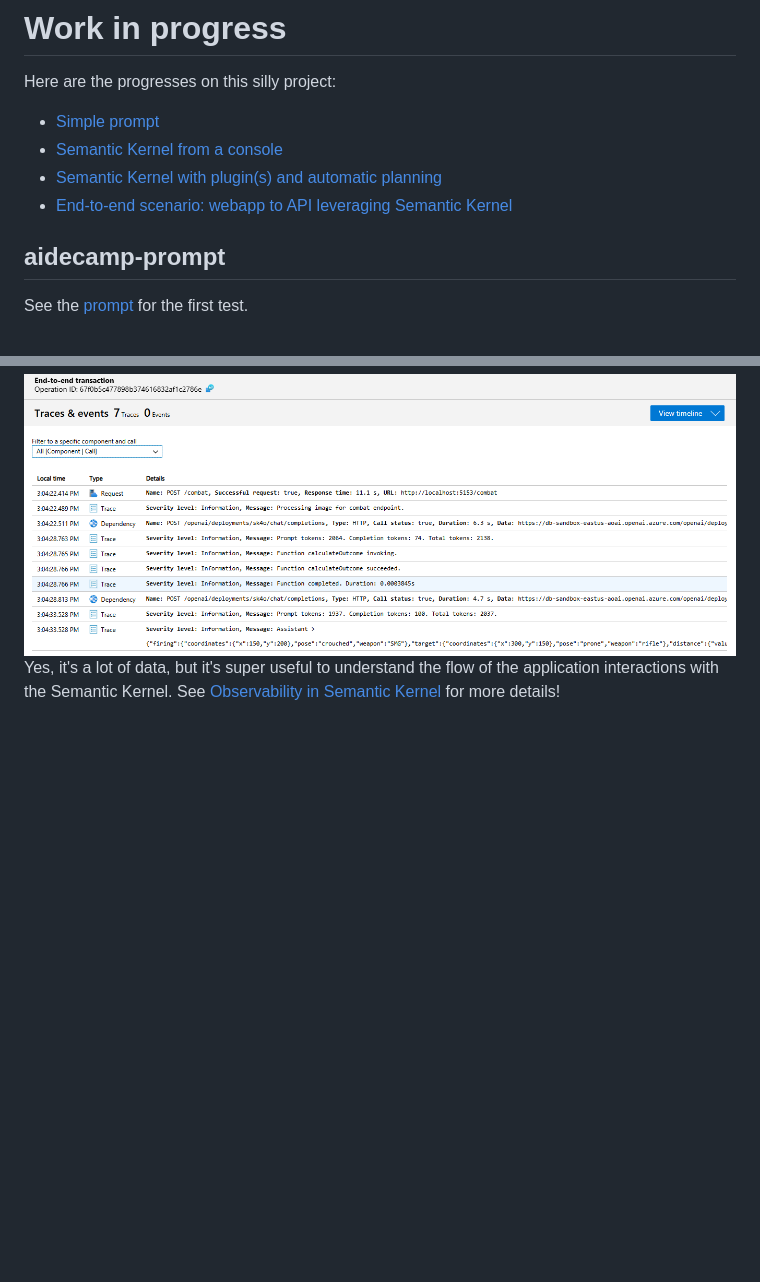
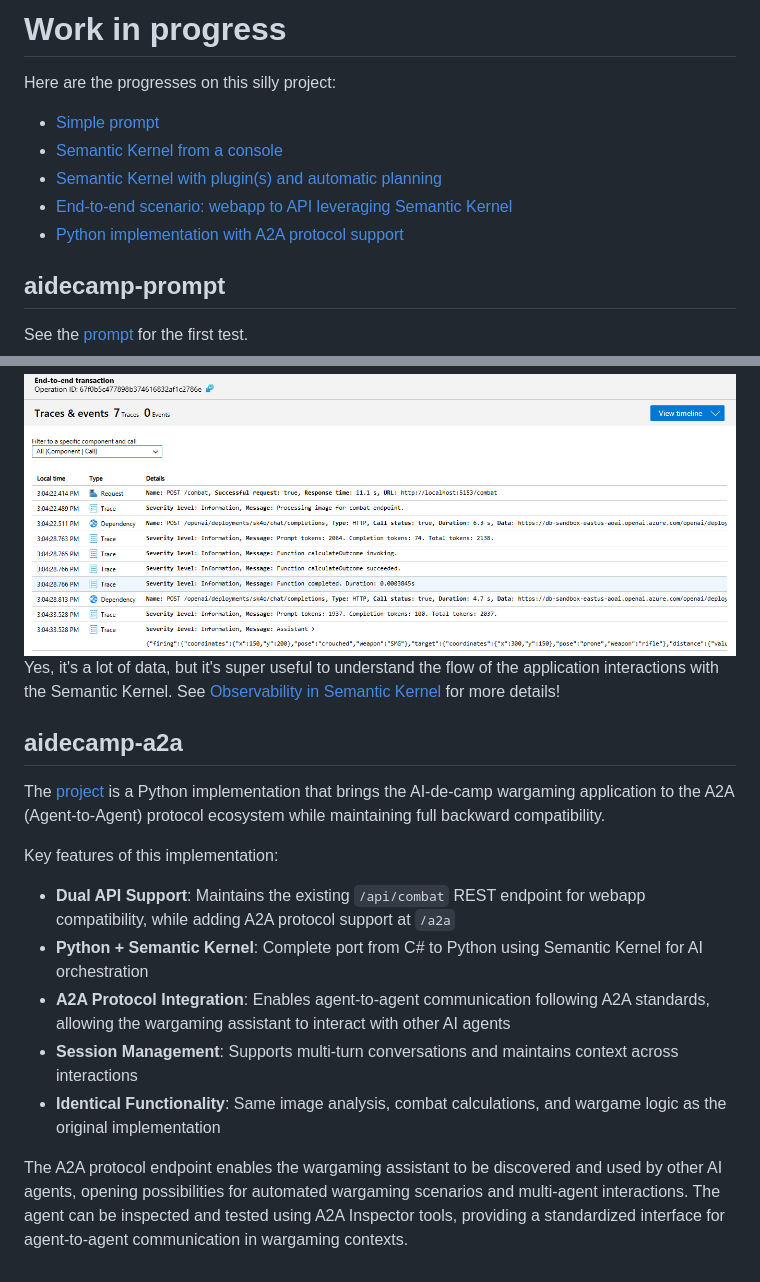
Before and after one commit to dabedin/ai-de-camp, a Markdown page: README.md, 2 parts joined by grey strips. Rendered like a GitHub page; blank space fills up the shorter version.

Commit message:
Add aidecamp-a2a section to root README
Co-authored-by: dabedin <11557301+dabedin@users.noreply.github.com>

```diff
--- a/README.md
+++ b/README.md
@@ -29,6 +29,7 @@ Here are the progresses on this silly project:
 - [Semantic Kernel from a console](#aidecamp-console)
 - [Semantic Kernel with plugin(s) and automatic planning](#aidecamp-plugins-native-console)
 - [End-to-end scenario: webapp to API leveraging Semantic Kernel](#aidecamp-app)
+- [Python implementation with A2A protocol support](#aidecamp-a2a)
 
 ## aidecamp-prompt
 
@@ -78,3 +79,16 @@ Monitoring in Semantic Kernel is super rich, here is a sample of the telemetry:
 <img src="docs/e2e transaction details.png" alt="Open Telemetry applied to Semantic Kernel" style="width:80%;">
 
 Yes, it's a lot of data, but it's super useful to understand the flow of the application interactions with the Semantic Kernel. See [Observability in Semantic Kernel](https://devblogs.microsoft.com/semantic-kernel/observability-in-semantic-kernel/) for more details!
+
+## aidecamp-a2a
+
+The [project](aidecamp-a2a/) is a Python implementation that brings the AI-de-camp wargaming application to the A2A (Agent-to-Agent) protocol ecosystem while maintaining full backward compatibility.
+
+Key features of this implementation:
+- **Dual API Support**: Maintains the existing `/api/combat` REST endpoint for webapp compatibility, while adding A2A protocol support at `/a2a`
+- **Python + Semantic Kernel**: Complete port from C# to Python using Semantic Kernel for AI orchestration
+- **A2A Protocol Integration**: Enables agent-to-agent communication following A2A standards, allowing the wargaming assistant to interact with other AI agents
+- **Session Management**: Supports multi-turn conversations and maintains context across interactions
+- **Identical Functionality**: Same image analysis, combat calculations, and wargame logic as the original implementation
+
+The A2A protocol endpoint enables the wargaming assistant to be discovered and used by other AI agents, opening possibilities for automated wargaming scenarios and multi-agent interactions. The agent can be inspected and tested using A2A Inspector tools, providing a standardized interface for agent-to-agent communication in wargaming contexts.
```
